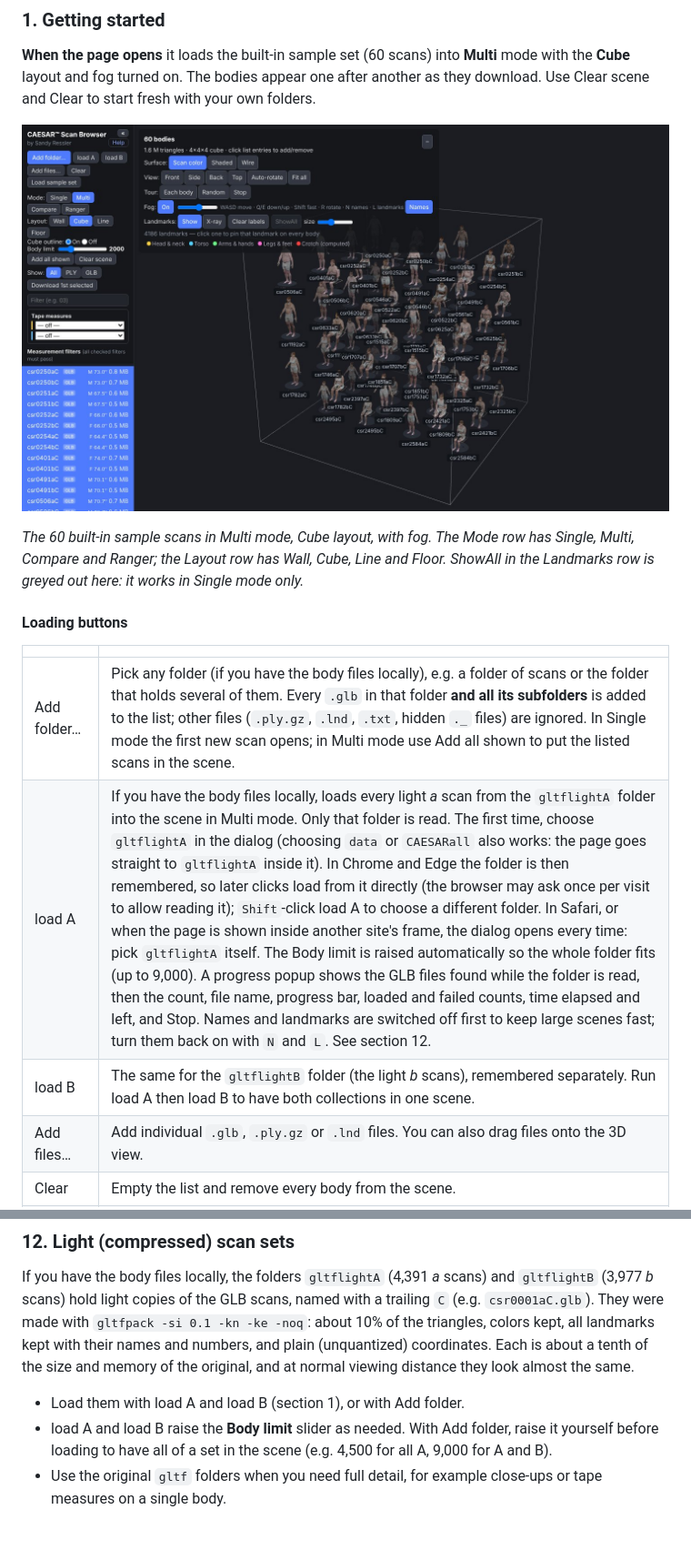
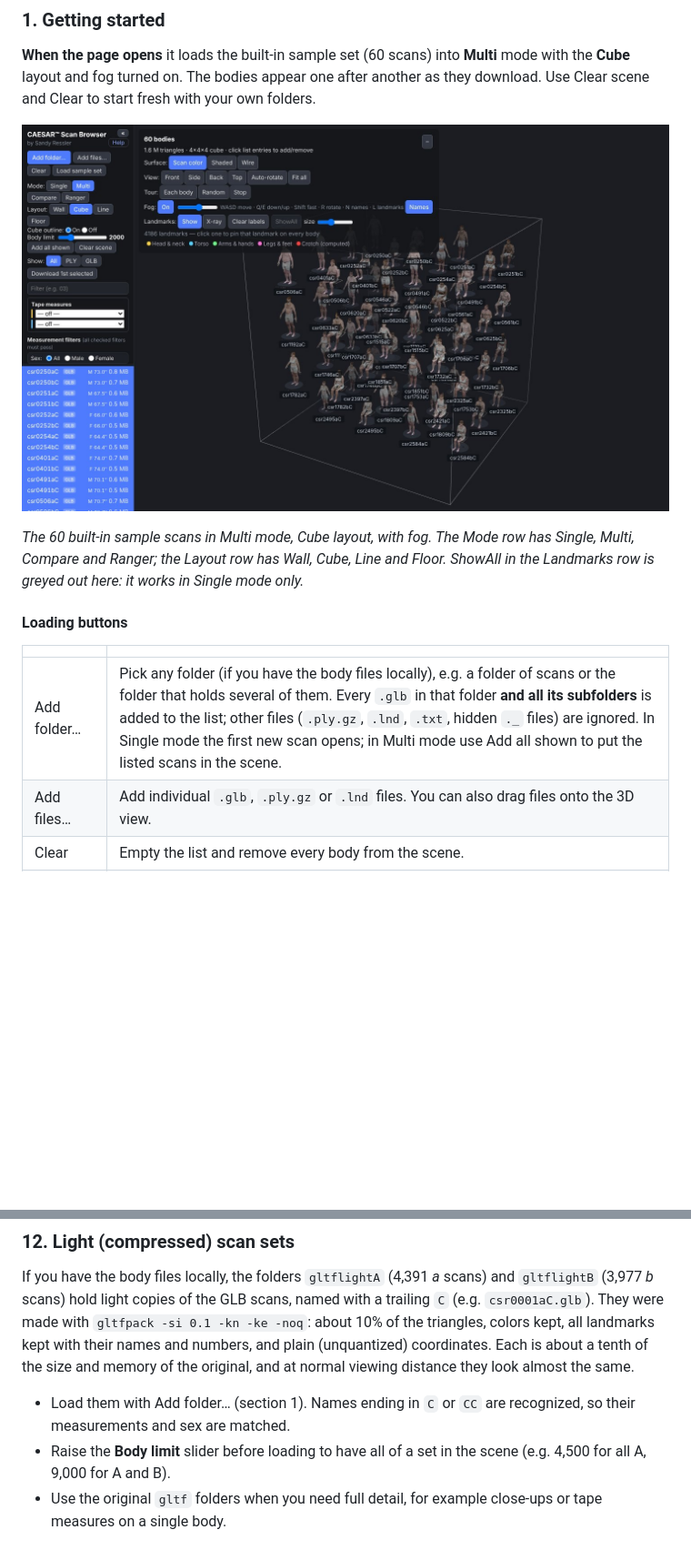
Before and after one commit to sressler/BodyBrowser, a Markdown page: README.md, 2 parts joined by grey strips. Shown at 91% size. Drawn GitHub-style; pictures changed too: docs/images/help_cube.jpg; blank space fills up the shorter version.

Commit message:
Recognize C/CC suffixes; remove load A/B; update help and README screenshots

```diff
--- a/README.md
+++ b/README.md
@@ -97,8 +97,6 @@ The browser displays 3D body scans from the CAESAR anthropometric survey (US, It
 |  |  |
 | --- | --- |
 | Add folder… | Pick any folder (if you have the body files locally), e.g. a folder of scans or the folder that holds several of them. Every `.glb` in that folder **and all its subfolders** is added to the list; other files (`.ply.gz`, `.lnd`, `.txt`, hidden `._` files) are ignored. In Single mode the first new scan opens; in Multi mode use Add all shown to put the listed scans in the scene. |
-| load A | If you have the body files locally, loads every light *a* scan from the `gltflightA` folder into the scene in Multi mode. Only that folder is read. The first time, choose `gltflightA` in the dialog (choosing `data` or `CAESARall` also works: the page goes straight to `gltflightA` inside it). In Chrome and Edge the folder is then remembered, so later clicks load from it directly (the browser may ask once per visit to allow reading it); `Shift`-click load A to choose a different folder. In Safari, or when the page is shown inside another site's frame, the dialog opens every time: pick `gltflightA` itself. The Body limit is raised automatically so the whole folder fits (up to 9,000). A progress popup shows the GLB files found while the folder is read, then the count, file name, progress bar, loaded and failed counts, time elapsed and left, and Stop. Names and landmarks are switched off first to keep large scenes fast; turn them back on with `N` and `L`. See section 12. |
-| load B | The same for the `gltflightB` folder (the light *b* scans), remembered separately. Run load A then load B to have both collections in one scene. |
 | Add files… | Add individual `.glb`, `.ply.gz` or `.lnd` files. You can also drag files onto the 3D view. |
 | Clear | Empty the list and remove every body from the scene. |
 | Load sample set | Add the 60 built-in scans to the list and load them into the scene (in Single mode, open the first). |
@@ -355,6 +353,6 @@ Keys are ignored while you are typing in a text field such as the filter box.
 
 If you have the body files locally, the folders `gltflightA` (4,391 *a* scans) and `gltflightB` (3,977 *b* scans) hold light copies of the GLB scans, named with a trailing `C` (e.g. `csr0001aC.glb`). They were made with `gltfpack -si 0.1 -kn -ke -noq`: about 10% of the triangles, colors kept, all landmarks kept with their names and numbers, and plain (unquantized) coordinates. Each is about a tenth of the size and memory of the original, and at normal viewing distance they look almost the same.
 
-- Load them with load A and load B (section 1), or with Add folder.
-- load A and load B raise the **Body limit** slider as needed. With Add folder, raise it yourself before loading to have all of a set in the scene (e.g. 4,500 for all A, 9,000 for A and B).
+- Load them with Add folder… (section 1). Names ending in `C` or `CC` are recognized, so their measurements and sex are matched.
+- Raise the **Body limit** slider before loading to have all of a set in the scene (e.g. 4,500 for all A, 9,000 for A and B).
 - Use the original `gltf` folders when you need full detail, for example close-ups or tape measures on a single body.
```
Also changed, not shown: other parts of README.md (+1 -1 lines), docs/images/help_clickbody.jpg, docs/images/help_floor.jpg, docs/images/help_ranger.jpg, docs/images/help_showall.jpg, docs/images/multi_cube.png, 8 other files.
